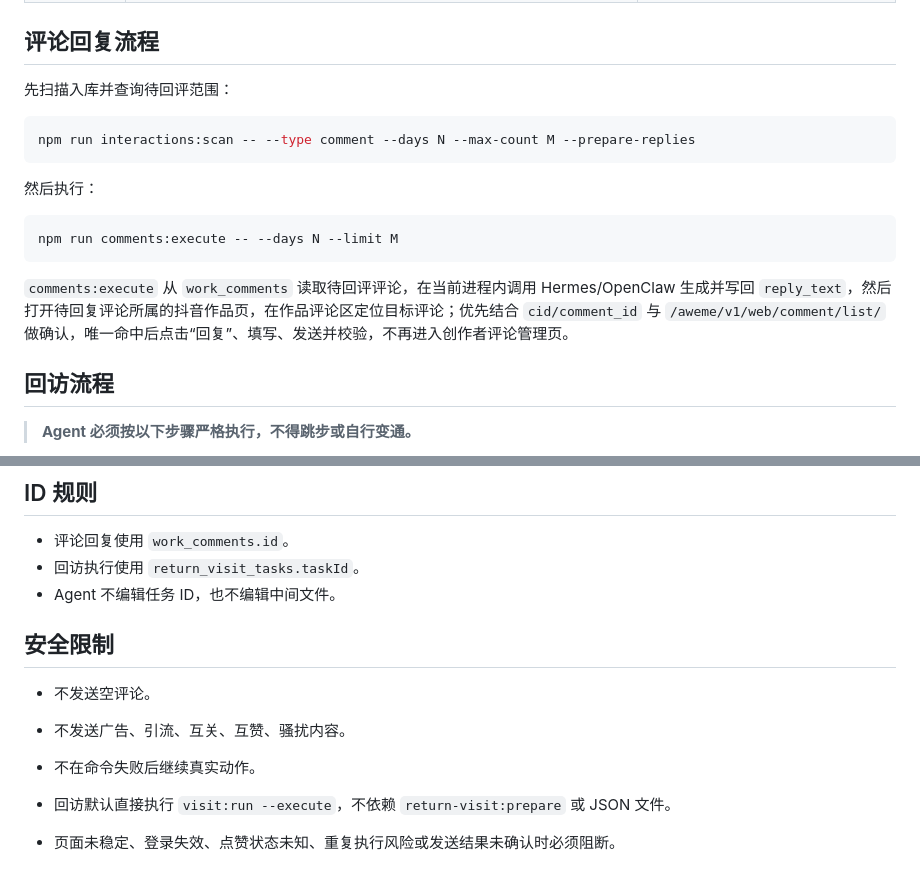
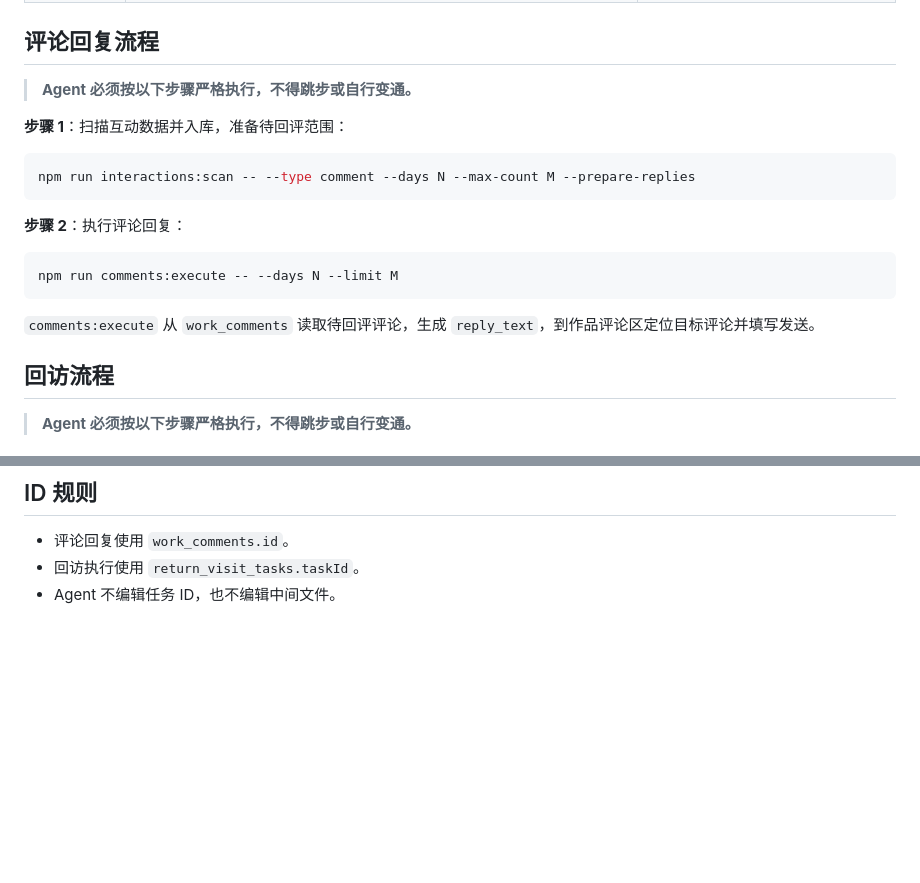
Before and after one commit to breezePeak/li_shang_wang_lai, a Markdown page: SKILL.md, 2 parts joined by grey strips. Drawn GitHub-style; blank space fills up the shorter version.

Commit message:
重写 SKILL.md 基本原则为 Agent 约束，流程步骤加严格执行声明，清理内部实现细节

````diff
--- a/SKILL.md
+++ b/SKILL.md
@@ -31,19 +31,21 @@ Agent 生成或填写评论时，必须遵守 `references/comment-safety-rules.m
 
 ## 评论回复流程
 
-先扫描入库并查询待回评范围：
+> **Agent 必须按以下步骤严格执行，不得跳步或自行变通。**
+
+**步骤 1**：扫描互动数据并入库，准备待回评范围：
 
 ```bash
 npm run interactions:scan -- --type comment --days N --max-count M --prepare-replies
 ```
 
-然后执行：
+**步骤 2**：执行评论回复：
 
 ```bash
 npm run comments:execute -- --days N --limit M
 ```
 
-`comments:execute` 从 `work_comments` 读取待回评评论，在当前进程内调用 Hermes/OpenClaw 生成并写回 `reply_text`，然后打开待回复评论所属的抖音作品页，在作品评论区定位目标评论；优先结合 `cid/comment_id` 与 `/aweme/v1/web/comment/list/` 做确认，唯一命中后点击“回复”、填写、发送并校验，不再进入创作者评论管理页。
+`comments:execute` 从 `work_comments` 读取待回评评论，生成 `reply_text`，到作品评论区定位目标评论并填写发送。
 
 ## 回访流程
 
@@ -70,12 +72,3 @@ npm run visit:run -- --execute
 - 评论回复使用 `work_comments.id`。
 - 回访执行使用 `return_visit_tasks.taskId`。
 - Agent 不编辑任务 ID，也不编辑中间文件。
-
-## 安全限制
-
-- 不发送空评论。
-- 不发送广告、引流、互关、互赞、骚扰内容。
-- 不在命令失败后继续真实动作。
-- 回访默认直接执行 `visit:run --execute`，不依赖 `return-visit:prepare` 或 JSON 文件。
-
-- 页面未稳定、登录失效、点赞状态未知、重复执行风险或发送结果未确认时必须阻断。
````
